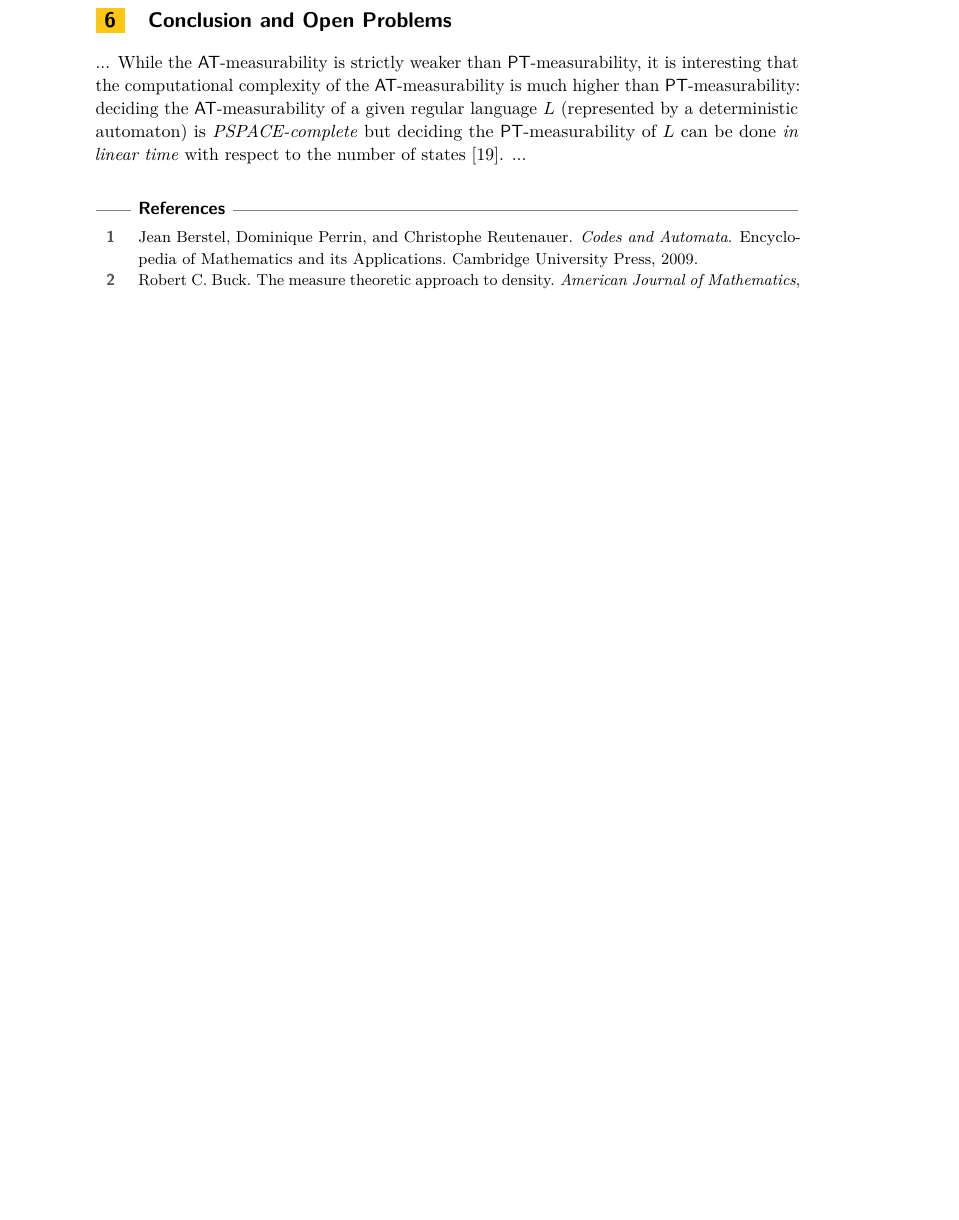
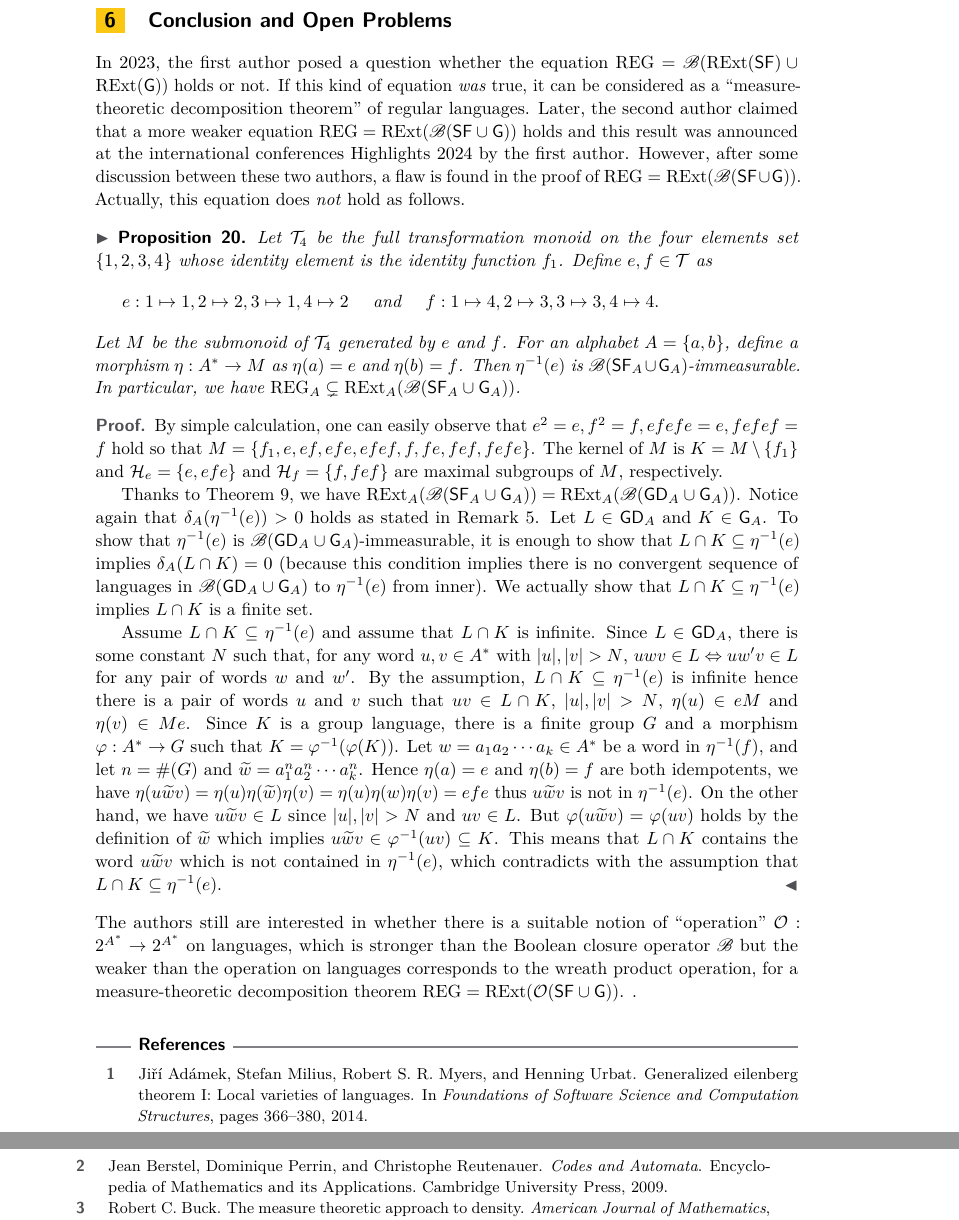
Before and after one commit to sinya8282/sfmeasure, a LaTeX paper (paper.tex, which reads futurework.tex, macros.tex, ref.bib): part of page 8 of 9 before the commit and two parts of pages 8 and 9 of 9 after it, the two joined at a grey line, cut so that both start at the same text, the shorter picture padded with empty space. Compiled offline with pdfLaTeX.

Commit message:
add a counterexample of REG = RExt(Bool(SF,G))

```diff
--- a/futurework.tex
+++ b/futurework.tex
@@ -1,4 +1,59 @@
 \section{Conclusion and Open Problems}\label{sec:fut}
-...
-While the \(\at\)-measurability is strictly weaker than \(\pt\)-measurability, it is interesting that the computational complexity of the \(\at\)-measurability is much higher than \(\pt\)-measurability: deciding the \(\at\)-measurability of a given regular language \(L\) (represented by a deterministic automaton) is \emph{PSPACE-complete} but deciding the \(\pt\)-measurability of \(L\) can be done \emph{in linear time} with respect to the number of states~\cite{ppl2022}.
-...
+In 2023, the first author posed a question whether the equation
+\(\reg = \bool(\rext(\sf) \cup \rext(\group))\) holds or not.
+If this kind of equation \emph{was} true, it can be considered as a ``measure-theoretic decomposition theorem'' of regular languages.
+Later, the second author claimed that a more weaker equation
+\(\reg = \rext(\bool(\sf \cup \group))\) holds and
+this result was announced at the international conferences Highlights 2024 by the first author.
+However, after some discussion between these two authors, a flaw is found in the proof of \(\reg = \rext(\bool(\sf \cup \group))\).
+Actually, this equation does \emph{not} hold as follows.
+\begin{proposition}\label{prop:counterexample}
+Let \(\CT_4\) be the full transformation monoid on the four elements set \(\{1,2,3,4\}\) whose identity element is the identity function \(f_1\).
+Define \(e, f \in \CT\) as
+\begin{align*}
+ e: 1 \mapsto 1, 2 \mapsto 2, 3 \mapsto 1, 4 \mapsto 2 \quad \text{ and } \quad
+ f: 1 \mapsto 4, 2 \mapsto 3, 3 \mapsto 3, 4 \mapsto 4.
+\end{align*}
+Let \(M\) be the submonoid of \(\CT_4\) generated by \(e\) and \(f\).
+For an alphabet \(A = \{a,b\}\), define a morphism \(\eta: A^* \rightarrow M\) as \(\eta(a) = e\) and \(\eta(b) = f\).
+Then \(\eta^{-1}(e)\) is \(\bool(\sf_A \cup \group_A)\)-immeasurable.
+In particular, we have \(\reg_A \subsetneq \rext_A(\bool(\sf_A \cup \group_A))\).
+\end{proposition}
+\begin{proof}
+By simple calculation, one can easily observe that
+\(e^2 = e, f^2 = f, efefe = e, fefef = f\) hold so that
+\(M = \{f_1,e,ef,efe,efef,f,fe,fef,fefe\}\).
+The kernel of \(M\) is \(K = M \setminus \{f_1\}\) and
+\(\CH_e = \{e, efe\}\) and \(\CH_f = \{f, fef\}\) are maximal subgroups of \(M\), respectively.
+
+Thanks to Theorem~\ref{thm:sf}, we have
+\(\rext_A(\bool(\sf_A \cup \group_A)) = \rext_A(\bool(\gd_A \cup \group_A))\).
+Notice again that \(\cd(\eta^{-1}(e)) > 0\) holds as stated in Remark~\ref{rem:kernel}.
+Let \(L \in \gd_A\) and \(K \in \group_A\).
+To show that \(\eta^{-1}(e)\) is \(\bool(\gd_A \cup \group_A)\)-immeasurable, it is enough to show that \(L \cap K \subseteq \eta^{-1}(e)\) implies \(\cd(L \cap K) = 0\) (because this condition implies there is no convergent sequence of languages in \(\bool(\gd_A \cup \group_A)\) to \(\eta^{-1}(e)\) from inner).
+We actually show that \(L \cap K \subseteq \eta^{-1}(e)\) implies \(L \cap K\) is a finite set.
+
+Assume \(L \cap K \subseteq \eta^{-1}(e)\) and assume that
+\(L \cap K\) is infinite.
+Since \(L \in \gd_A\), there is some constant \(N\) such that,
+for any word \(u, v \in A^*\) with \(|u|, |v| > N\),
+\(uwv \in L \Leftrightarrow uw'v \in L\) for any pair of words
+\(w\) and \(w'\).
+By the assumption, \(L \cap K \subseteq \eta^{-1}(e)\) is infinite hence there is a pair of words \(u\) and \(v\) such that \(uv \in L \cap K\), \(|u|, |v| > N\), \(\eta(u) \in eM\) and \(\eta(v) \in Me\).
+Since \(K\) is a group language, there is a finite group \(G\) and a morphism \(\varphi: A^* \rightarrow G\) such that
+\(K = \varphi^{-1}(\varphi(K))\).
+Let \(w = a_1 a_2 \cdots a_k \in A^*\) be a word in \(\eta^{-1}(f)\), and let \(n = \card{G}\) and \(\widetilde{w} = a_1^n a_2^n \cdots a_k^n\).
+Hence \(\eta(a) = e\) and \(\eta(b) = f\) are both idempotents, we have
+\(\eta(u \widetilde{w} v) =
+\eta(u) \eta(\widetilde{w}) \eta(v) =
+\eta(u) \eta(w) \eta(v) = efe
+\)
+thus \(u\widetilde{w}v\) is not in \(\eta^{-1}(e)\).
+On the other hand, we have \(u \widetilde{w}v \in L\) since \(|u|, |v| > N\) and \(uv \in L\).
+But \(\varphi(u\widetilde{w}v) = \varphi(uv)\) holds by the definition of \(\widetilde{w}\) which implies
+\(u\widetilde{w}v \in \varphi^{-1}(uv) \subseteq K\).
+This means that \(L \cap K\) contains the word \(u\widetilde{w}v\) which is not contained in \(\eta^{-1}(e)\), which contradicts with the assumption that \(L \cap K \subseteq \eta^{-1}(e)\).
+\end{proof}
+The authors still are interested in whether there is a suitable notion of ``operation'' \(\CO: 2^{A^*} \rightarrow 2^{A^*}\) on languages, which is stronger than the Boolean closure operator \(\bool\) but the weaker than the operation on languages corresponds to the wreath product operation, for a measure-theoretic decomposition theorem
+\(\reg = \rext(\CO(\sf \cup \group))\).
+.
--- a/macros.tex
+++ b/macros.tex
@@ -98,6 +98,8 @@
 \newcommand{\CC}{{\cal C}}
 \newcommand{\CD}{{\cal D}}
 \newcommand{\CB}{{\cal B}}
+\newcommand{\CT}{{\cal T}}
+\newcommand{\CO}{{\cal O}}
 
 \newcommand{\unca}{\mathrm{UnCA}}
 \newcommand{\ca}{\mathrm{CA}}
--- a/ref.bib
+++ b/ref.bib
@@ -31,3 +31,6 @@ month = {jun}
      volume = "7",
      year   = "1993",
      pages  = "145--156"
+}
+
+@InProceedings{Adamek,
@@ -34,3 +41,8 @@ month = {jun}
+title="Generalized Eilenberg Theorem {I}: Local Varieties of Languages",
+booktitle="Foundations of Software Science and Computation Structures",
+year="2014",
+pages="366--380",
+isbn="978-3-642-54830-7"
 }
 
 @book{Salomaa:1978:ATA:578607,
```
Also changed, not shown: preliminaries.tex (+18 -14 lines), ref.bib (4 more changed lines).
